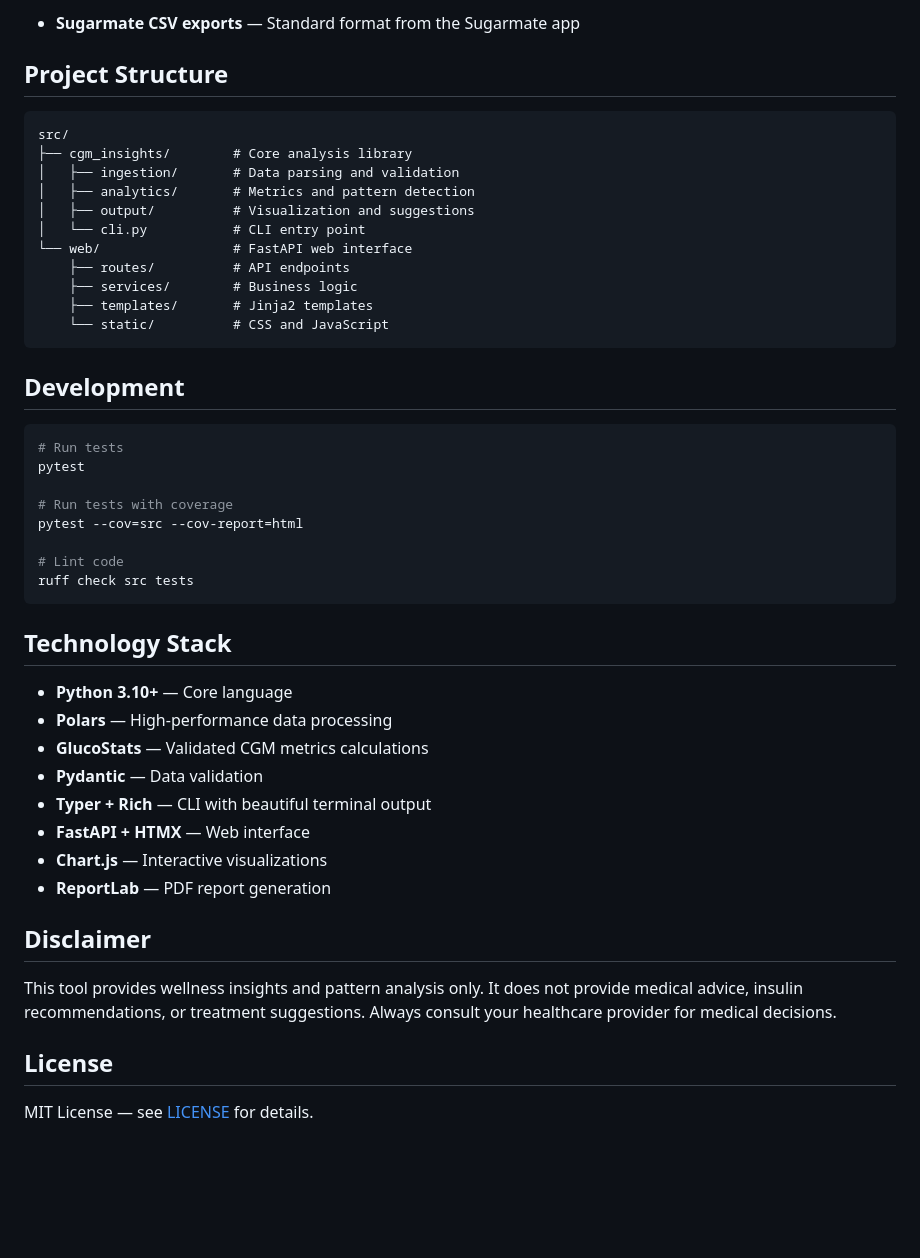
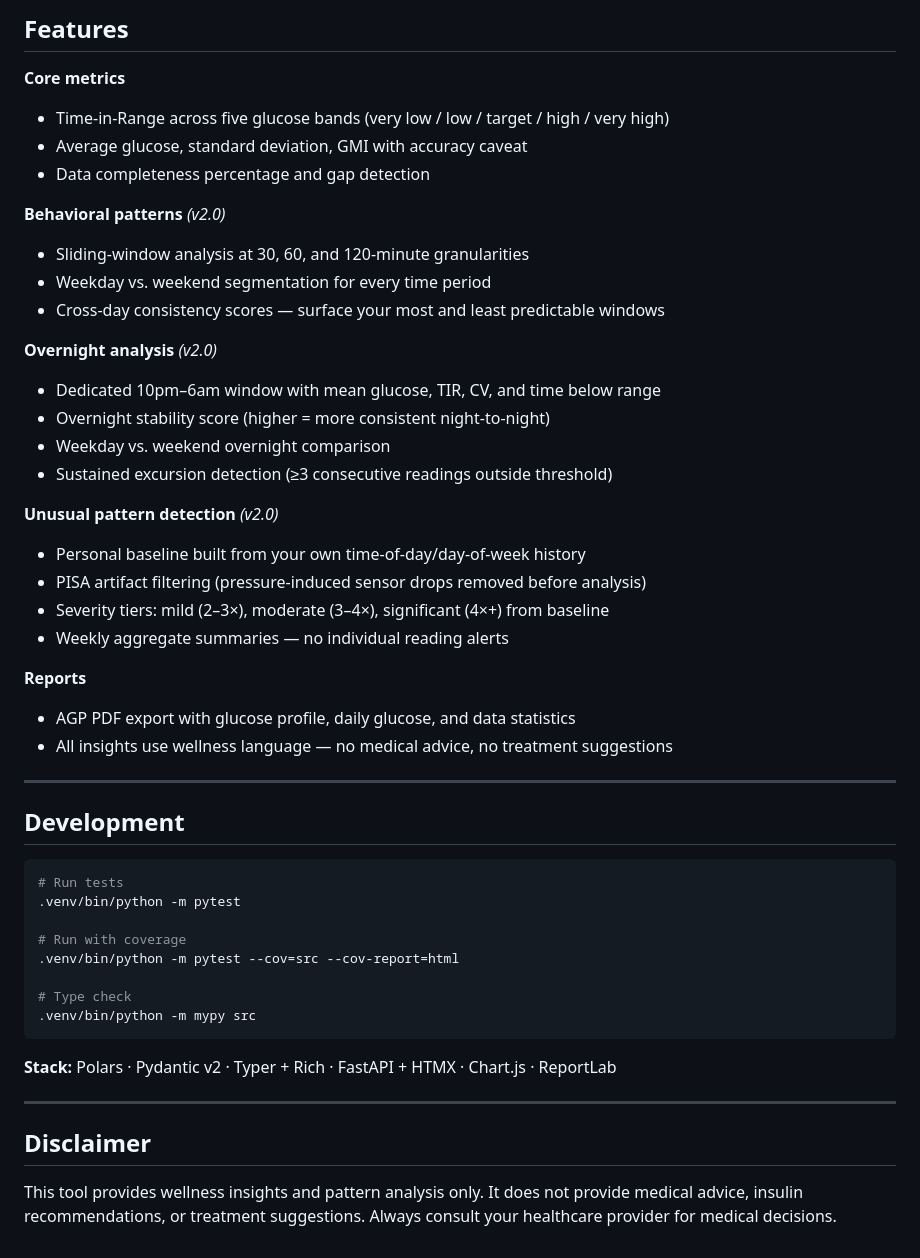
Before and after one commit to kbsimple/sugarmate-reports, a Markdown page: README.md, the part around one of its changes. GitHub-like rendering; blank space fills up the shorter version.

````diff
--- a/README.md
+++ b/README.md
@@ -87,50 +85,51 @@ print(summary)
 
-- **Sugarmate CSV exports** — Standard format from the Sugarmate app
+## Features
 
-## Project Structure
+**Core metrics**
+- Time-in-Range across five glucose bands (very low / low / target / high / very high)
+- Average glucose, standard deviation, GMI with accuracy caveat
+- Data completeness percentage and gap detection
 
-```
-src/
-├── cgm_insights/        # Core analysis library
-│   ├── ingestion/       # Data parsing and validation
-│   ├── analytics/       # Metrics and pattern detection
-│   ├── output/          # Visualization and suggestions
-│   └── cli.py           # CLI entry point
-└── web/                 # FastAPI web interface
-    ├── routes/          # API endpoints
-    ├── services/        # Business logic
-    ├── templates/       # Jinja2 templates
-    └── static/          # CSS and JavaScript
-```
+**Behavioral patterns** *(v2.0)*
+- Sliding-window analysis at 30, 60, and 120-minute granularities
+- Weekday vs. weekend segmentation for every time period
+- Cross-day consistency scores — surface your most and least predictable windows
+
+**Overnight analysis** *(v2.0)*
+- Dedicated 10pm–6am window with mean glucose, TIR, CV, and time below range
+- Overnight stability score (higher = more consistent night-to-night)
+- Weekday vs. weekend overnight comparison
+- Sustained excursion detection (≥3 consecutive readings outside threshold)
+
+**Unusual pattern detection** *(v2.0)*
+- Personal baseline built from your own time-of-day/day-of-week history
+- PISA artifact filtering (pressure-induced sensor drops removed before analysis)
+- Severity tiers: mild (2–3×), moderate (3–4×), significant (4×+) from baseline
+- Weekly aggregate summaries — no individual reading alerts
+
+**Reports**
+- AGP PDF export with glucose profile, daily glucose, and data statistics
+- All insights use wellness language — no medical advice, no treatment suggestions
+
+---
 
 ## Development
 
 ```bash
 # Run tests
-pytest
+.venv/bin/python -m pytest
 
-# Run tests with coverage
-pytest --cov=src --cov-report=html
+# Run with coverage
+.venv/bin/python -m pytest --cov=src --cov-report=html
 
-# Lint code
-ruff check src tests
+# Type check
+.venv/bin/python -m mypy src
 ```
 
-## Technology Stack
+**Stack:** Polars · Pydantic v2 · Typer + Rich · FastAPI + HTMX · Chart.js · ReportLab
 
-- **Python 3.10+** — Core language
-- **Polars** — High-performance data processing
-- **GlucoStats** — Validated CGM metrics calculations
-- **Pydantic** — Data validation
-- **Typer + Rich** — CLI with beautiful terminal output
-- **FastAPI + HTMX** — Web interface
-- **Chart.js** — Interactive visualizations
-- **ReportLab** — PDF report generation
+---
 
 ## Disclaimer
 
 This tool provides wellness insights and pattern analysis only. It does not provide medical advice, insulin recommendations, or treatment suggestions. Always consult your healthcare provider for medical decisions.
-
-## License
-
-MIT License — see [LICENSE](LICENSE) for details.
````
Also changed, not shown: other parts of README.md (+46 -48 lines).
